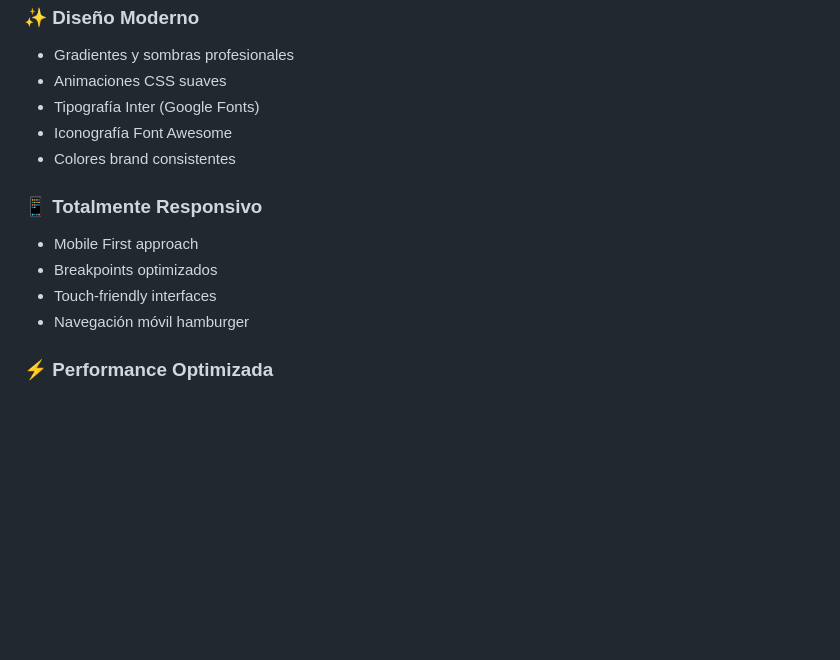
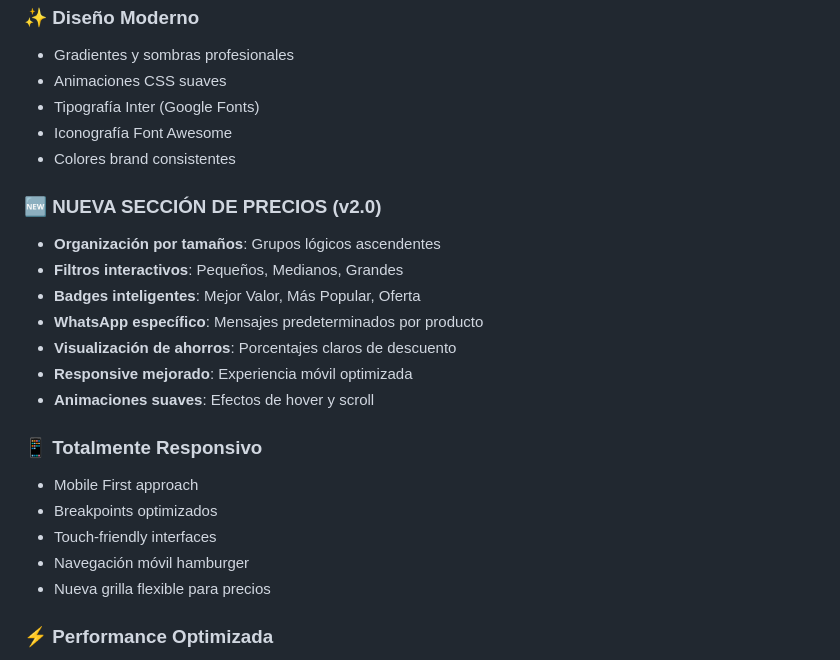
Before and after one commit to onick/fundas, a Markdown page: PROJECT-STRUCTURE.md, the part around the change printed below. GitHub-like rendering; blank space fills up the shorter version.

```diff
--- a/PROJECT-STRUCTURE.md
+++ b/PROJECT-STRUCTURE.md
@@ -98,11 +116,21 @@ empacame/
 - Iconografía Font Awesome
 - Colores brand consistentes
 
+### 🆕 NUEVA SECCIÓN DE PRECIOS (v2.0)
+- **Organización por tamaños**: Grupos lógicos ascendentes
+- **Filtros interactivos**: Pequeños, Medianos, Grandes
+- **Badges inteligentes**: Mejor Valor, Más Popular, Oferta
+- **WhatsApp específico**: Mensajes predeterminados por producto
+- **Visualización de ahorros**: Porcentajes claros de descuento
+- **Responsive mejorado**: Experiencia móvil optimizada
+- **Animaciones suaves**: Efectos de hover y scroll
+
 ### 📱 Totalmente Responsivo
 - Mobile First approach
 - Breakpoints optimizados
 - Touch-friendly interfaces
 - Navegación móvil hamburger
+- Nueva grilla flexible para precios
 
 ### ⚡ Performance Optimizada
 - CSS Grid y Flexbox
```
Also changed, not shown: other parts of PROJECT-STRUCTURE.md (+27 -9 lines).
